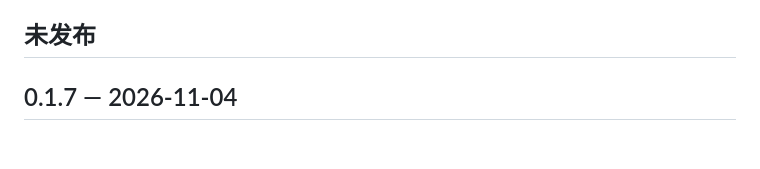
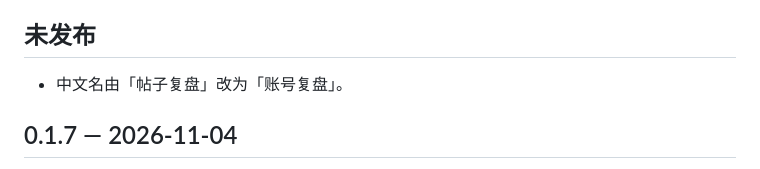
Before and after one commit to BTCUP99/postglow, a Markdown page: CHANGELOG.md, the part around the change. Rendered like a GitHub page; blank space fills up the shorter version.

```diff
--- a/CHANGELOG.md
+++ b/CHANGELOG.md
@@ -4,6 +4,7 @@
 
 ## 未发布
 
+- 中文名由「帖子复盘」改为「账号复盘」。
 ## 0.1.7 — 2026-11-04
 
 - 修复：「每条帖子」图里的「平时」标签会被气泡压住，现在带底色描边、始终看得清。
```
Also changed, not shown: README.md (+1 -1 lines), docs/images/overview-dark.png, docs/images/overview-light.png, 2 other files.
